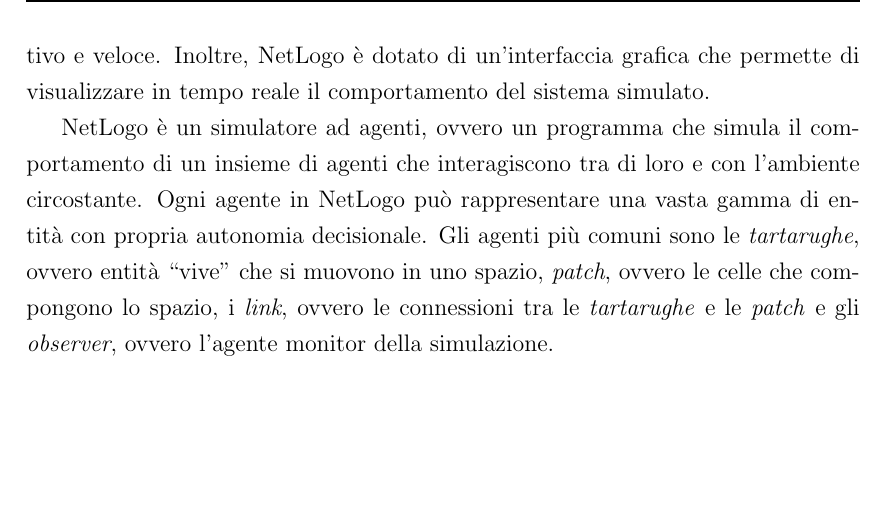
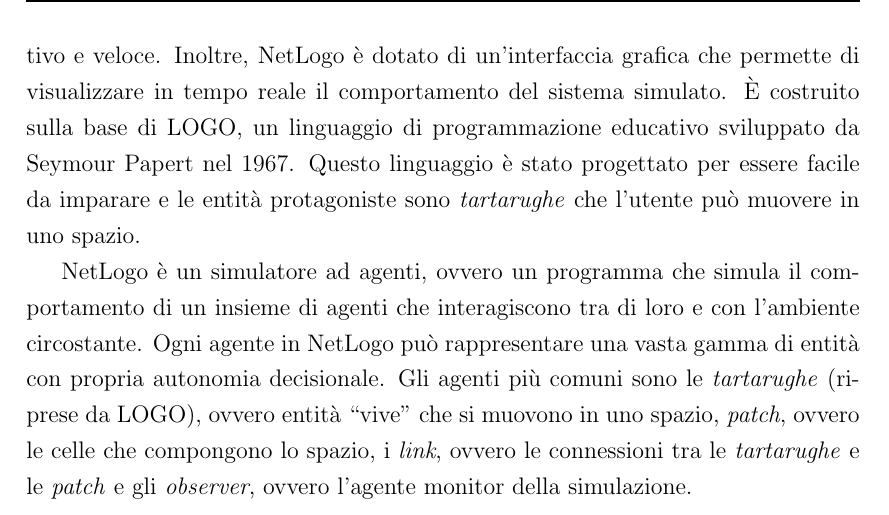
Before and after one commit to lorenzotosi/alchemist-thesis, a LaTeX thesis (thesis-main.tex, which reads thesis-parts/2contesto.tex): part of page 20 of 57, cut so that both start at the same text, the shorter picture padded with empty space. Compiled offline with pdfLaTeX.

Commit message:
add more to netlogo

```diff
--- a/thesis-parts/2contesto.tex
+++ b/thesis-parts/2contesto.tex
@@ -23,11 +23,14 @@
 Il linguaggio di programmazione di NetLogo è molto semplice e permette di scrivere codice in modo
 intuitivo e veloce. Inoltre, NetLogo è dotato di un'interfaccia grafica che permette di visualizzare
 in tempo reale il comportamento del sistema simulato.
+È costruito sulla base di LOGO, un linguaggio di programmazione educativo sviluppato
+da Seymour Papert nel 1967. Questo linguaggio è stato progettato per essere facile da imparare e le entità protagoniste
+sono \textit{tartarughe} che l'utente può muovere in uno spazio.
 
 NetLogo è un simulatore ad agenti, ovvero un
 programma che simula il comportamento di un insieme di agenti che interagiscono tra di loro e con
 l'ambiente circostante. Ogni agente in NetLogo può rappresentare una vasta gamma di entità con propria autonomia
-decisionale. Gli agenti più comuni sono le \textit{tartarughe}, ovvero entità ``vive'' che si muovono in uno spazio,
+decisionale. Gli agenti più comuni sono le \textit{tartarughe} (riprese da LOGO), ovvero entità ``vive'' che si muovono in uno spazio,
 \textit{patch}, ovvero le celle che compongono lo spazio, i \textit{link}, ovvero le connessioni tra le \textit{tartarughe} e
 le \textit{patch} e gli \textit{observer}, ovvero l'agente monitor della simulazione.
 
```
Also changed, not shown: thesis-main.pdf.
